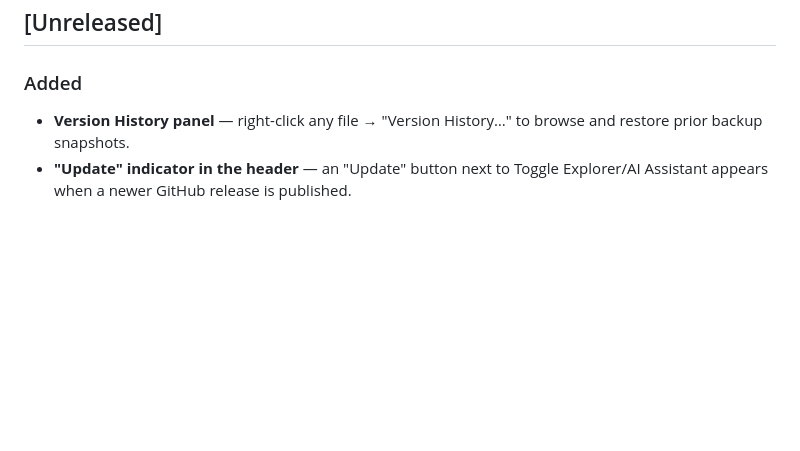
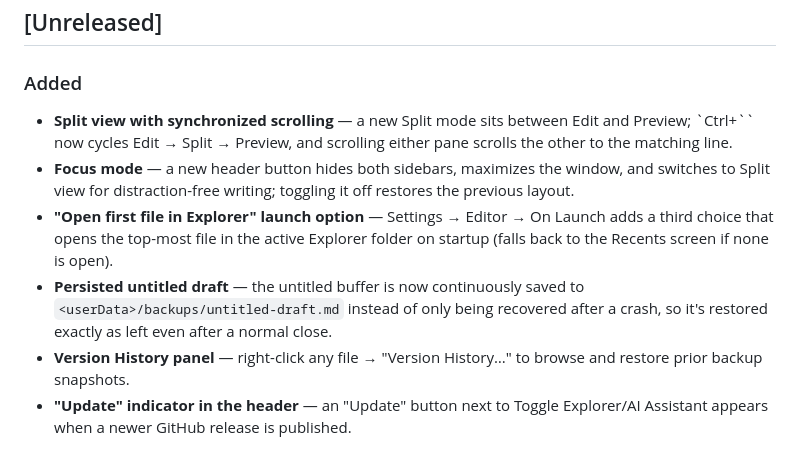
Before and after one commit to moilstack/moilstack-md, a Markdown page: CHANGELOG.md, the part around the change. GitHub-like rendering; blank space fills up the shorter version.

```diff
--- a/CHANGELOG.md
+++ b/CHANGELOG.md
@@ -7,6 +7,10 @@ All notable new features and critical fixes for MoilStack .md.
 ## [Unreleased]
 
 ### Added
+- **Split view with synchronized scrolling** — a new Split mode sits between Edit and Preview; `Ctrl+\`` now cycles Edit → Split → Preview, and scrolling either pane scrolls the other to the matching line.
+- **Focus mode** — a new header button hides both sidebars, maximizes the window, and switches to Split view for distraction-free writing; toggling it off restores the previous layout.
+- **"Open first file in Explorer" launch option** — Settings → Editor → On Launch adds a third choice that opens the top-most file in the active Explorer folder on startup (falls back to the Recents screen if none is open).
+- **Persisted untitled draft** — the untitled buffer is now continuously saved to `<userData>/backups/untitled-draft.md` instead of only being recovered after a crash, so it's restored exactly as left even after a normal close.
 - **Version History panel** — right-click any file → "Version History…" to browse and restore prior backup snapshots.
 - **"Update" indicator in the header** — an "Update" button next to Toggle Explorer/AI Assistant appears when a newer GitHub release is published.
 
```
Also changed, not shown: README.md (+14 -7 lines), assets/01_moilstack-md_Split.png (added), assets/02_moilstack-md_Tree.png (added), assets/03_moilstack-md_AI.png (added), assets/04_moilstack-md_Search.png (added), assets/05_moilstack-md_Edit.png (added).
